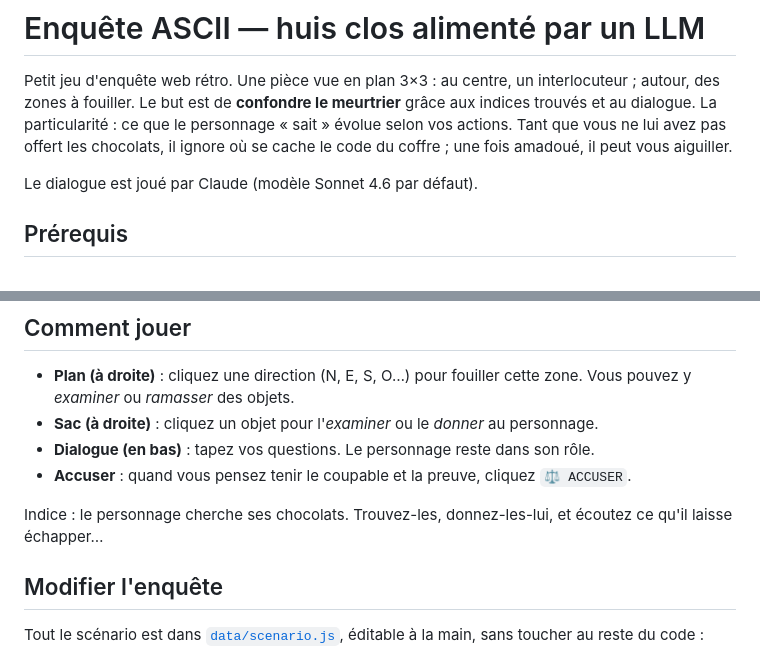
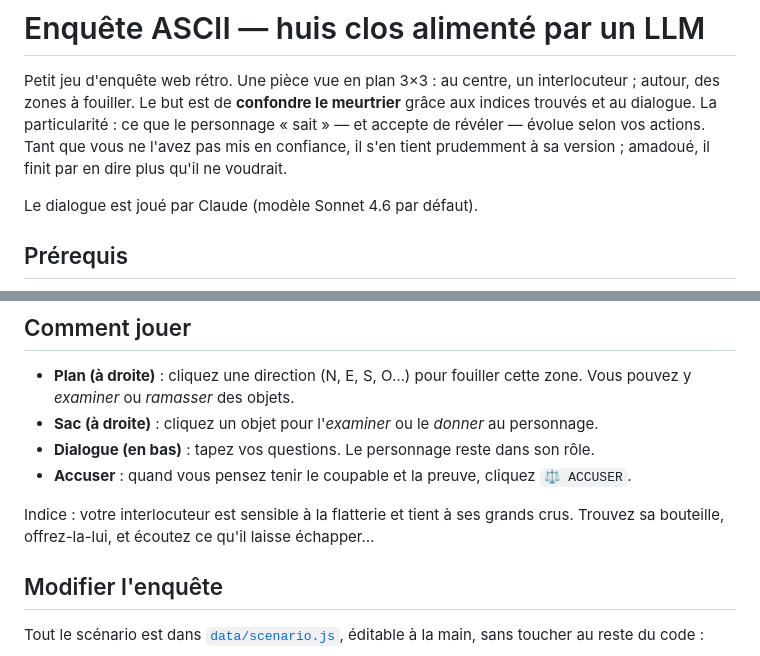
Before and after one commit to gaspareu/enquete-ascii, a Markdown page: README.md, 2 parts joined by grey strips. GitHub-like rendering.

Commit message:
docs: met à jour le README pour le nouveau scénario (T-07)

```diff
--- a/README.md
+++ b/README.md
@@ -3,9 +3,9 @@
 Petit jeu d'enquête web rétro. Une pièce vue en plan 3×3 : au centre, un
 interlocuteur ; autour, des zones à fouiller. Le but est de **confondre le
 meurtrier** grâce aux indices trouvés et au dialogue. La particularité : ce que
-le personnage « sait » évolue selon vos actions. Tant que vous ne lui avez pas
-offert les chocolats, il ignore où se cache le code du coffre ; une fois amadoué,
-il peut vous aiguiller.
+le personnage « sait » — et accepte de révéler — évolue selon vos actions. Tant
+que vous ne l'avez pas mis en confiance, il s'en tient prudemment à sa version ;
+amadoué, il finit par en dire plus qu'il ne voudrait.
 
 Le dialogue est joué par Claude (modèle Sonnet 4.6 par défaut).
 
@@ -60,8 +60,8 @@ Ouvrez ensuite <http://localhost:3000>.
 - **Accuser** : quand vous pensez tenir le coupable et la preuve, cliquez
   `⚖ ACCUSER`.
 
-Indice : le personnage cherche ses chocolats. Trouvez-les, donnez-les-lui, et
-écoutez ce qu'il laisse échapper…
+Indice : votre interlocuteur est sensible à la flatterie et tient à ses grands
+crus. Trouvez sa bouteille, offrez-la-lui, et écoutez ce qu'il laisse échapper…
 
 ## Modifier l'enquête
 
```
